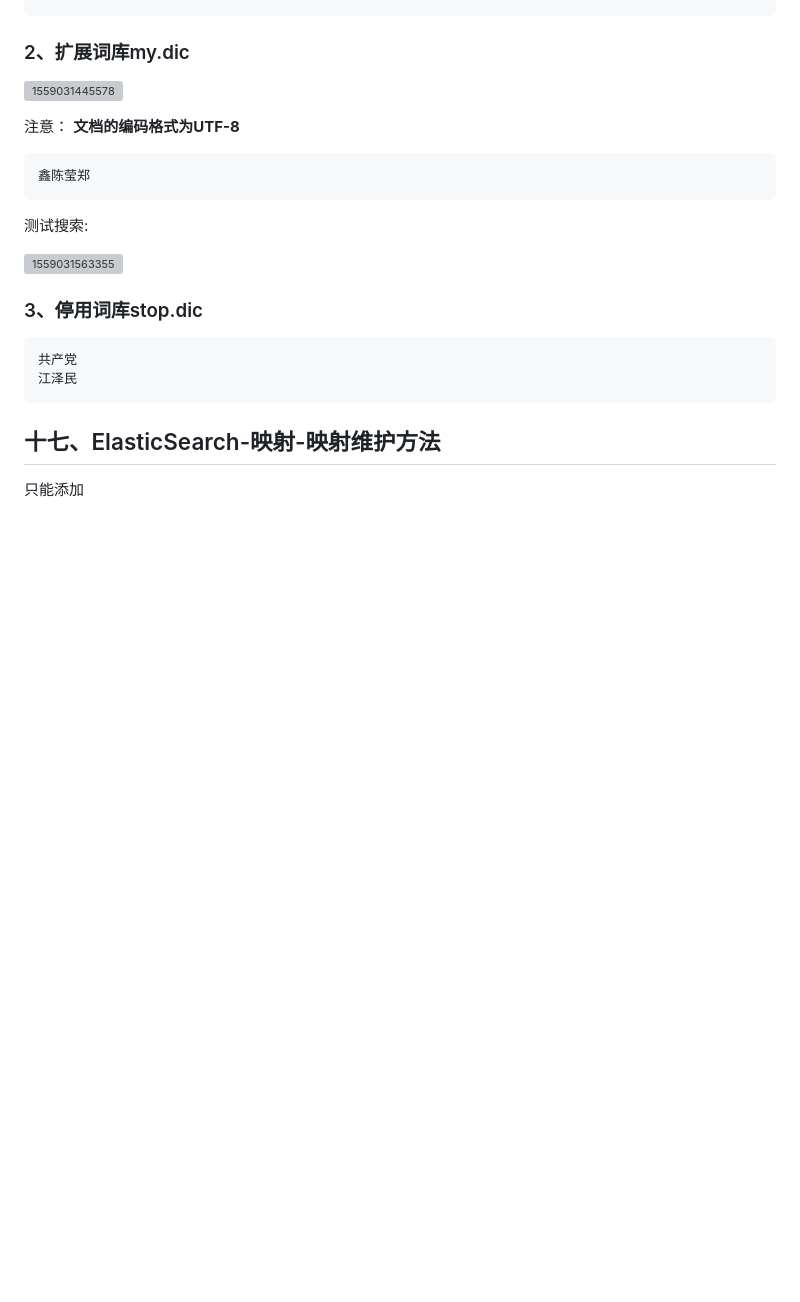
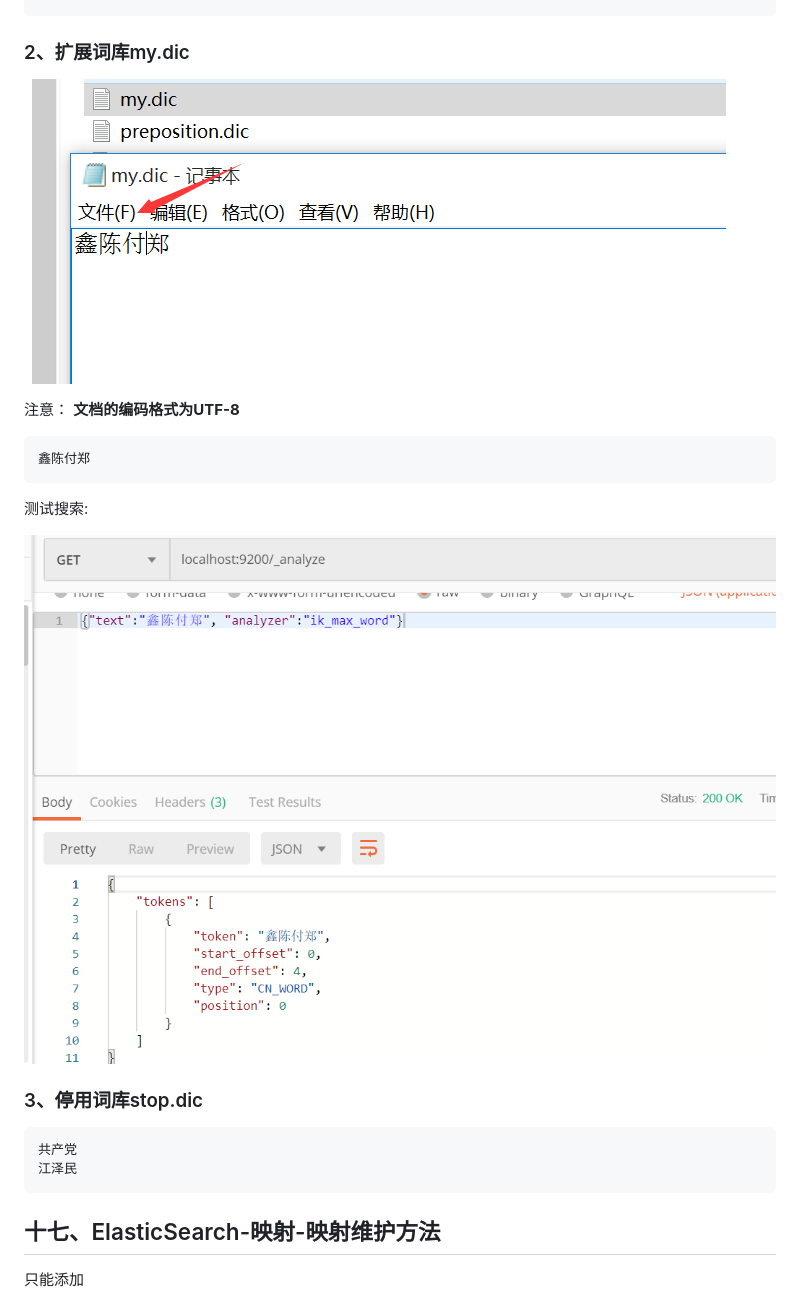
Before and after one commit to Fly0905/xcEduService, a Markdown page: notes/10_课程发布_ElasticSearch.md, the part around the change printed below. GitHub-like rendering; pictures changed too: notes/assets/1565397593727.png (added), notes/assets/1565397893989.png (added); blank space fills up the shorter version; grey boxes are pictures that could not be loaded.

````diff
--- a/notes/10_课程发布_ElasticSearch.md
+++ b/notes/10_课程发布_ElasticSearch.md
@@ -573,17 +573,17 @@ iK分词器自带一个main.dic的文件，此文件为词库文件。
 
 ### 2、扩展词库my.dic
 
-![1559031445578](assets/1559031445578.png)
+![1565397593727](assets/1565397593727.png)
 
 注意： **文档的编码格式为UTF-8**
 
 ```
-鑫陈莹郑
+鑫陈付郑
 ```
 
 测试搜索:
 
-![1559031563355](assets/1559031563355.png)
+![1565397893989](assets/1565397893989.png)
 
 ### 3、停用词库stop.dic
 
````
Also changed, not shown: other parts of notes/10_课程发布_ElasticSearch.md (+2 -2 lines), notes/assets/1565397542406.png (added).
